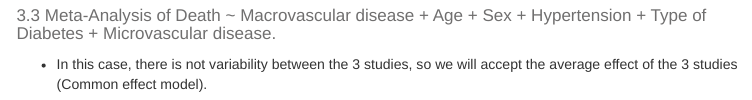
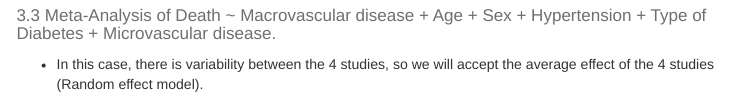
Before and after one commit to USR-DAPCAT/Meta_Analisis, an R Markdown document (codi/met_lect_prep_anal.Rmd): the page in a window 1100 px wide, from 2040 px down. Rendered offline with R 4.5, knitr and Pandoc, with nearby package versions; some code elsewhere in the file could not run offline; menus at the side of the page are left out; common packages that the code uses without loading them are loaded.

Commit message:
actualitazcio

````diff
--- a/codi/met_lect_prep_anal.Rmd
+++ b/codi/met_lect_prep_anal.Rmd
@@ -189,7 +189,7 @@ meta::forest(meta2,fontsize=8.2, boxsize=5)
 
 ## 3.3  	Meta-Analysis of Death ~ Macrovascular disease + Age + Sex + Hypertension + Type of Diabetes + Microvascular disease.
 
-* In this  case, there is  not variability between the 3 studies, so we will accept the average effect of the 3 studies (Common effect model).
+* In this  case, there is  variability between the 4 studies, so we will accept the average effect of the 4 studies (Random effect model).
 
 ```{r analisis3,include=TRUE}
 
````
